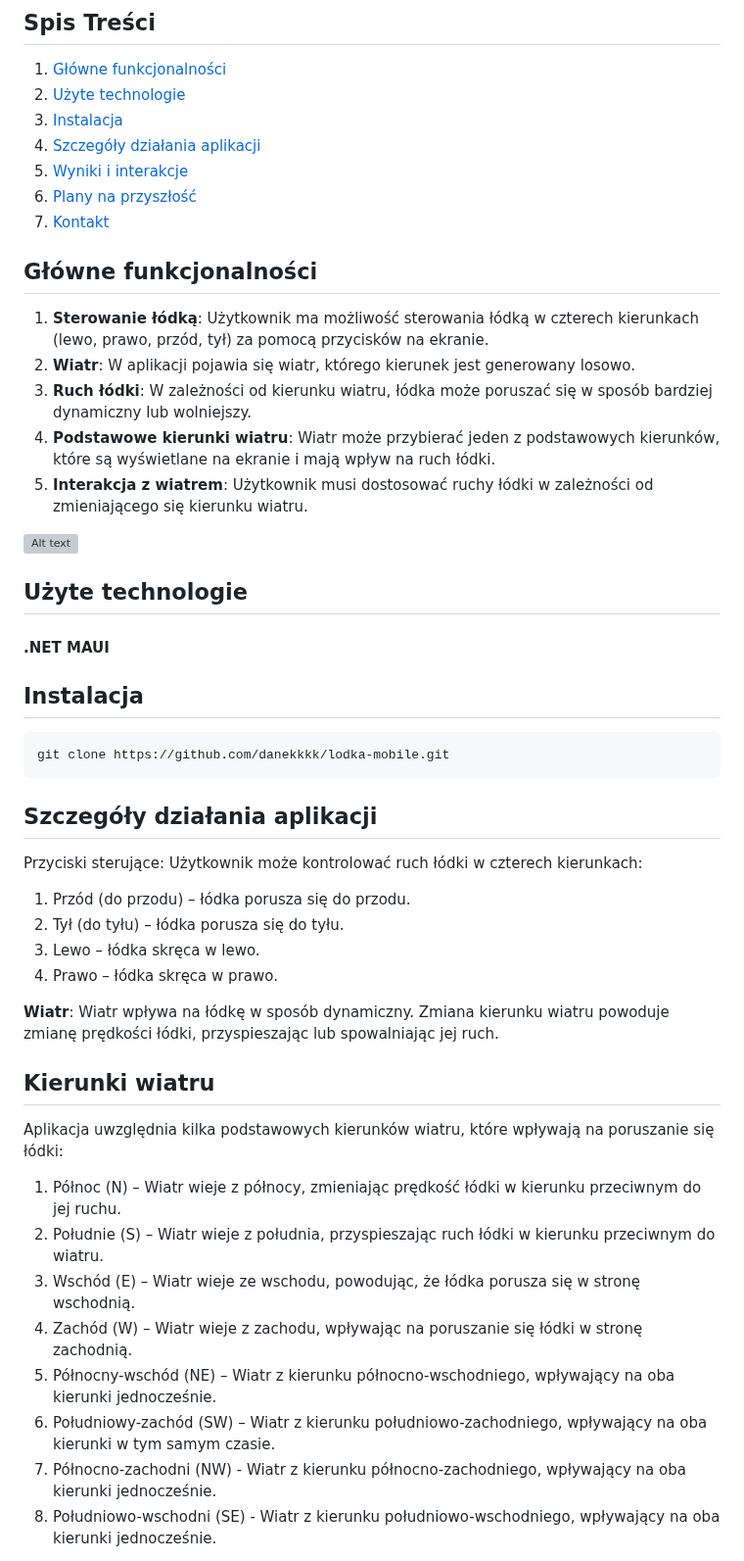
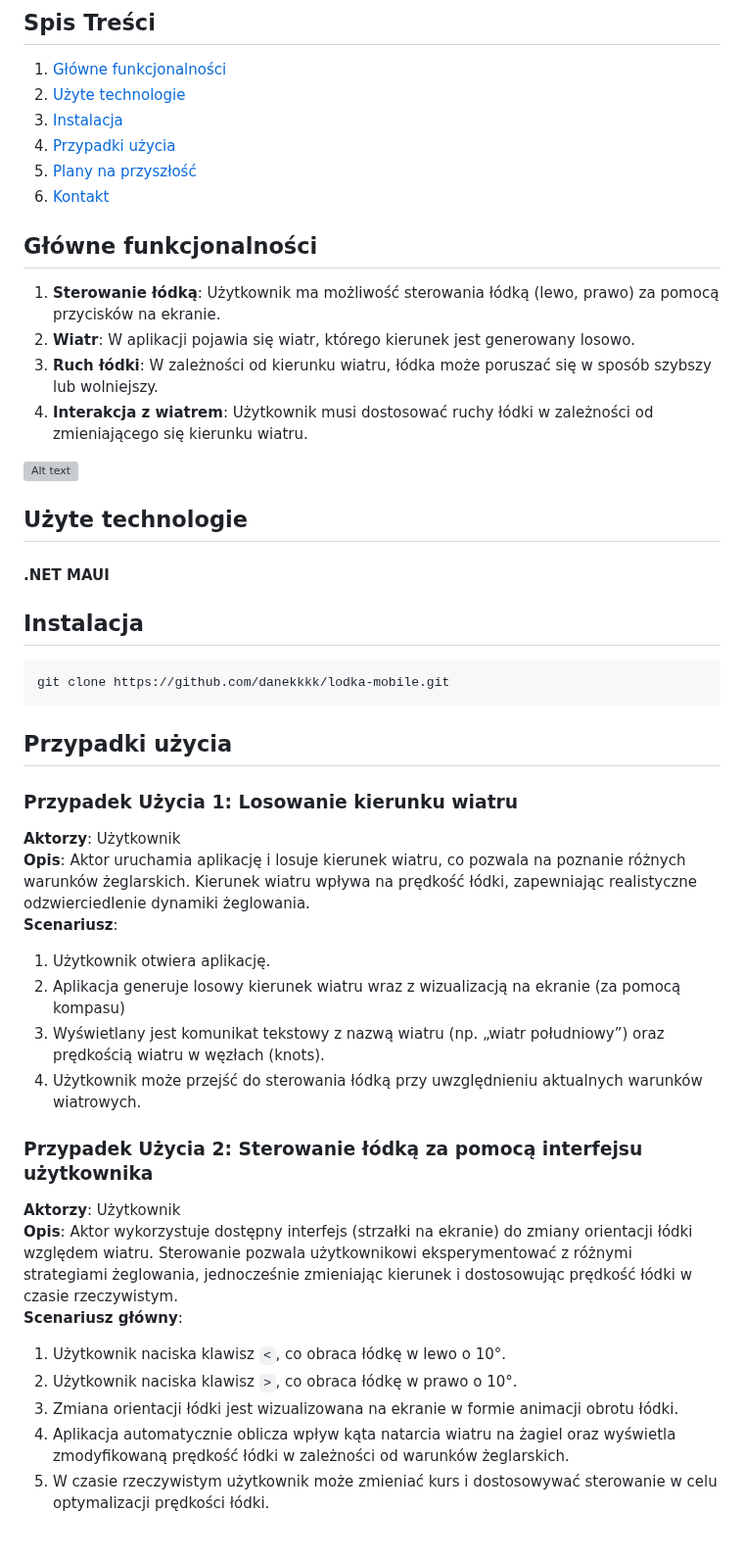
Before and after one commit to marcin-filipiak/test_wspolpracy, a Markdown page: DominikStwora/lodka.md, the part around one of its changes. Shown at 98% size. GitHub-like rendering; grey boxes are pictures that could not be loaded.

````diff
--- a/DominikStwora/lodka.md
+++ b/DominikStwora/lodka.md
@@ -6,17 +6,15 @@
 1. [Główne funkcjonalności](#główne-funkcjonalności)
 2. [Użyte technologie](#użyte-technologie)
 3. [Instalacja](#instalacja)
-4. [Szczegóły działania aplikacji](#szczegóły-działania-aplikacji)
-5. [Wyniki i interakcje](#wyniki-i-interakcje)
-6. [Plany na przyszłość](#plany-na-przyszłość)
-7. [Kontakt](#kontakt)
+4. [Przypadki użycia](#przypadki-użycia)
+5. [Plany na przyszłość](#plany-na-przyszłość)
+6. [Kontakt](#kontakt)
 
 ## Główne funkcjonalności
-1. **Sterowanie łódką**: Użytkownik ma możliwość sterowania łódką w czterech kierunkach (lewo, prawo, przód, tył) za pomocą przycisków na ekranie.
+1. **Sterowanie łódką**: Użytkownik ma możliwość sterowania łódką (lewo, prawo) za pomocą przycisków na ekranie.
 2. **Wiatr**: W aplikacji pojawia się wiatr, którego kierunek jest generowany losowo.
-3. **Ruch łódki**: W zależności od kierunku wiatru, łódka może poruszać się w sposób bardziej dynamiczny lub wolniejszy.
-4. **Podstawowe kierunki wiatru**: Wiatr może przybierać jeden z podstawowych kierunków, które są wyświetlane na ekranie i mają wpływ na ruch łódki.
-5. **Interakcja z wiatrem**: Użytkownik musi dostosować ruchy łódki w zależności od zmieniającego się kierunku wiatru.
+3. **Ruch łódki**: W zależności od kierunku wiatru, łódka może poruszać się w sposób szybszy lub wolniejszy.
+4. **Interakcja z wiatrem**: Użytkownik musi dostosować ruchy łódki w zależności od zmieniającego się kierunku wiatru.
 
 ![Alt text](https://www.charter.edu.pl/uploaded_files/image/baza-wiedzy/obraz5312972429_m.jpg)
 
@@ -28,23 +26,24 @@
 git clone https://github.com/danekkkk/lodka-mobile.git
 ```
 
-## Szczegóły działania aplikacji
-Przyciski sterujące: Użytkownik może kontrolować ruch łódki w czterech kierunkach:
-1. Przód (do przodu) – łódka porusza się do przodu.
-2. Tył (do tyłu) – łódka porusza się do tyłu.
-3. Lewo – łódka skręca w lewo.
-4. Prawo – łódka skręca w prawo.
+## Przypadki użycia
+### Przypadek Użycia 1: Losowanie kierunku wiatru
 
-**Wiatr**: Wiatr wpływa na łódkę w sposób dynamiczny. Zmiana kierunku wiatru powoduje zmianę prędkości łódki, przyspieszając lub spowalniając jej ruch.
+**Aktorzy**: Użytkownik <br />
+**Opis**: Aktor uruchamia aplikację i losuje kierunek wiatru, co pozwala na poznanie różnych warunków żeglarskich. Kierunek wiatru wpływa na prędkość łódki, zapewniając realistyczne odzwierciedlenie dynamiki żeglowania. <br />
+**Scenariusz**:
+1. Użytkownik otwiera aplikację.
+2. Aplikacja generuje losowy kierunek wiatru wraz z wizualizacją na ekranie (za pomocą kompasu)
+3. Wyświetlany jest komunikat tekstowy z nazwą wiatru (np. „wiatr południowy”) oraz prędkością wiatru w węzłach (knots).
+4. Użytkownik może przejść do sterowania łódką przy uwzględnieniu aktualnych warunków wiatrowych.
 
-## Kierunki wiatru
-Aplikacja uwzględnia kilka podstawowych kierunków wiatru, które wpływają na poruszanie się łódki:
-1. Północ (N) – Wiatr wieje z północy, zmieniając prędkość łódki w kierunku przeciwnym do jej ruchu.
-2. Południe (S) – Wiatr wieje z południa, przyspieszając ruch łódki w kierunku przeciwnym do wiatru.
-3. Wschód (E) – Wiatr wieje ze wschodu, powodując, że łódka porusza się w stronę wschodnią.
-4. Zachód (W) – Wiatr wieje z zachodu, wpływając na poruszanie się łódki w stronę zachodnią.
-5. Północny-wschód (NE) – Wiatr z kierunku północno-wschodniego, wpływający na oba kierunki jednocześnie.
-6. Południowy-zachód (SW) – Wiatr z kierunku południowo-zachodniego, wpływający na oba kierunki w tym samym czasie.
-7. Północno-zachodni (NW) - Wiatr z kierunku północno-zachodniego, wpływający na oba kierunki jednocześnie.
-8. Południowo-wschodni (SE) - Wiatr z kierunku południowo-wschodniego, wpływający na oba kierunki jednocześnie.
+### Przypadek Użycia 2: Sterowanie łódką za pomocą interfejsu użytkownika
+**Aktorzy**: Użytkownik <br />
+**Opis**: Aktor wykorzystuje dostępny interfejs (strzałki na ekranie) do zmiany orientacji łódki względem wiatru. Sterowanie pozwala użytkownikowi eksperymentować z różnymi strategiami żeglowania, jednocześnie zmieniając kierunek i dostosowując prędkość łódki w czasie rzeczywistym. <br />
+**Scenariusz główny**:
+1. Użytkownik naciska klawisz `<`, co obraca łódkę w lewo o 10°.
+2. Użytkownik naciska klawisz `>`, co obraca łódkę w prawo o 10°.
+3. Zmiana orientacji łódki jest wizualizowana na ekranie w formie animacji obrotu łódki.
+4. Aplikacja automatycznie oblicza wpływ kąta natarcia wiatru na żagiel oraz wyświetla zmodyfikowaną prędkość łódki w zależności od warunków żeglarskich.
+5. W czasie rzeczywistym użytkownik może zmieniać kurs i dostosowywać sterowanie w celu optymalizacji prędkości łódki.
 
````
Also changed, not shown: other parts of DominikStwora/lodka.md (+25 -2 lines).
